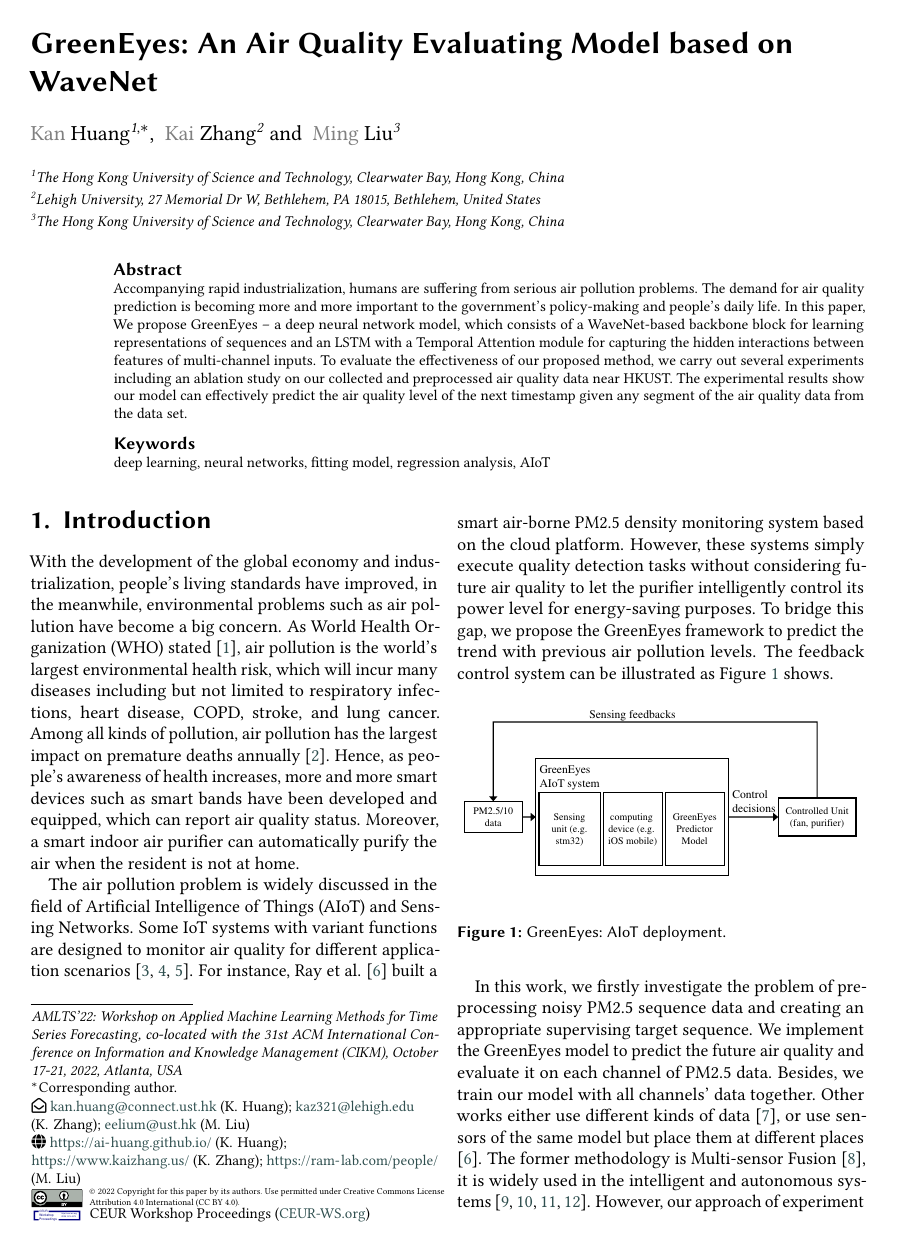
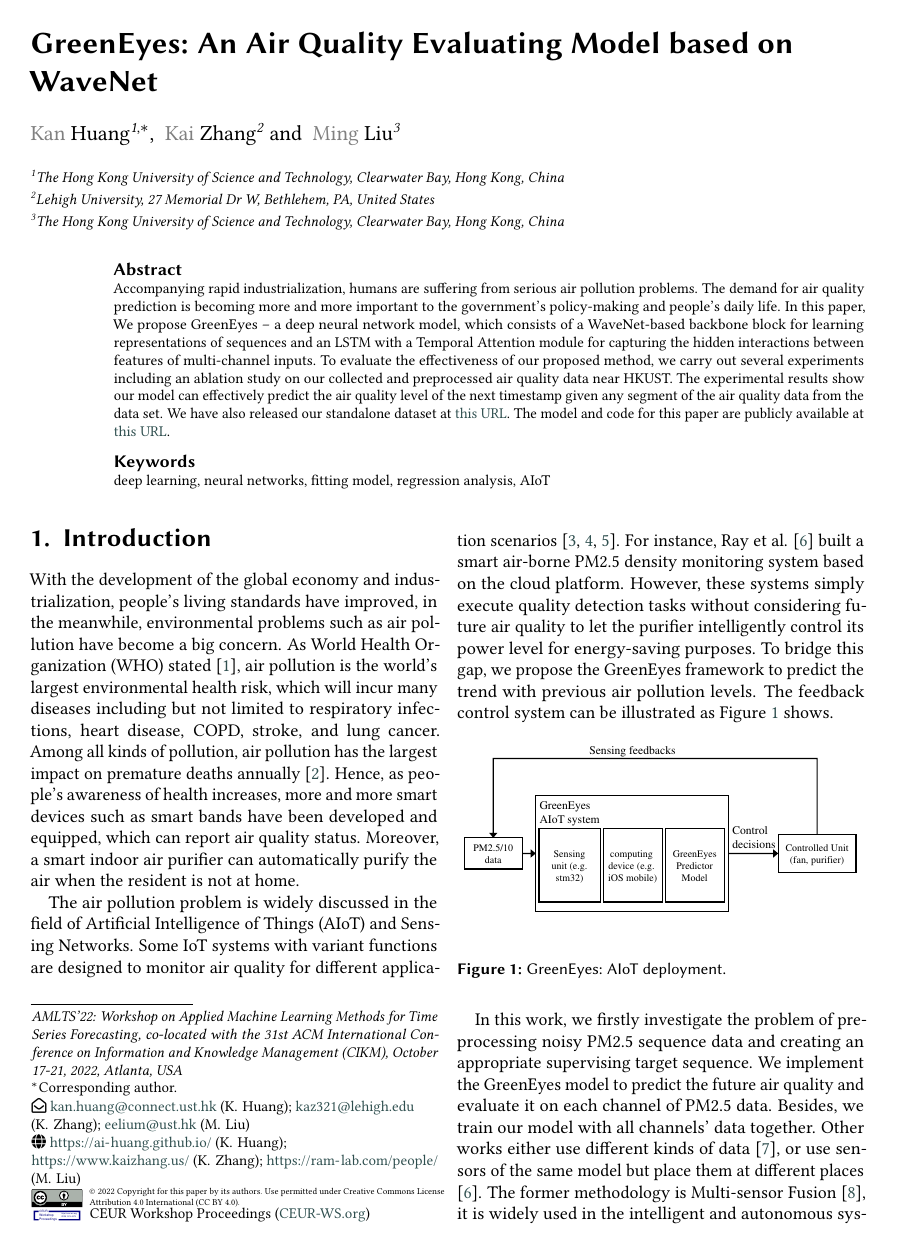
Before and after one commit to AI-Huang/Kan_AMLTS2022_Long, a LaTeX document (AMLTS-CEUR-WS/sample-2col.tex): page 1 of 9. The pictures show the PDF file AMLTS-CEUR-WS/sample-2col.pdf that the author committed with the source.

Commit message:
update urls, adjust tables' fontsize

```diff
--- a/AMLTS-CEUR-WS/sample-2col.tex
+++ b/AMLTS-CEUR-WS/sample-2col.tex
@@ -54,7 +54,7 @@ url=https://ai-huang.github.io/,
 email=kaz321@lehigh.edu,
 url=https://www.kaizhang.us/,
 ]
-\address[2]{Lehigh University, 27 Memorial Dr W, Bethlehem, PA 18015, Bethlehem, United States}
+\address[2]{Lehigh University, 27 Memorial Dr W, Bethlehem, PA, United States}
 
 \author[3]{Ming Liu}[%
 email=eelium@ust.hk,
@@ -69,7 +69,7 @@ url=https://ram-lab.com/people/,
 %% The abstract is a short summary of the work to be presented in the
 %% article.
 \begin{abstract}
-  Accompanying rapid industrialization, humans are suffering from serious air pollution problems. The demand for air quality prediction is becoming more and more important to the government's policy-making and people's daily life. In this paper, We propose GreenEyes -- a deep neural network model, which consists of a WaveNet-based backbone block for learning representations of sequences and an LSTM with a Temporal Attention module for capturing the hidden interactions between features of multi-channel inputs. To evaluate the effectiveness of our proposed method, we carry out several experiments including an ablation study on our collected and preprocessed air quality data near HKUST. The experimental results show our model can effectively predict the air quality level of the next timestamp given any segment of the air quality data from the data set.
+  Accompanying rapid industrialization, humans are suffering from serious air pollution problems. The demand for air quality prediction is becoming more and more important to the government's policy-making and people's daily life. In this paper, We propose GreenEyes -- a deep neural network model, which consists of a WaveNet-based backbone block for learning representations of sequences and an LSTM with a Temporal Attention module for capturing the hidden interactions between features of multi-channel inputs. To evaluate the effectiveness of our proposed method, we carry out several experiments including an ablation study on our collected and preprocessed air quality data near HKUST. The experimental results show our model can effectively predict the air quality level of the next timestamp given any segment of the air quality data from the data set. We have also released our standalone dataset at \href{https://github.com/AI-Huang/IAQI_Dataset}{this URL}. The model and code for this paper are publicly available at \href{https://github.com/AI-Huang/AirEvaluation}{this URL}.
 \end{abstract}
 
 %%
@@ -502,7 +502,7 @@ It is easily concluded that, without the LSTM layer, the model runs into the ove
 
 In order to validate the Attention layer's function, we re-run the GreenEyes model with Temporal Attention on \text{$PM_{2.5}$(0)} to \text{$PM_{2.5}$(3)}, and then cut off this Attention layer and run the model again on the same data sets. Table \ref{table:myattention_vs_no_attention} shows the test MSE and MAE results of both configuration. It turns out that the model w/o Attention can perform better or is equivalent to the model applied with the Attention layer. However, by plotting the training curves again, we found that the model with the Temporal Attention layer can obtain smaller loss during training.
 
-\begin{table}[!htbp]
+\begin{table}[!htbp]\footnotesize
     \centering
     \begin{tabular}{c|c|c|c|c|c}
     \hline\hline
```
Also changed, not shown: AMLTS-CEUR-WS/sample-2col.pdf, README.md, AMLTS-CEUR-WS/sample-2col.tex (2 more changed lines), 1 other file.
